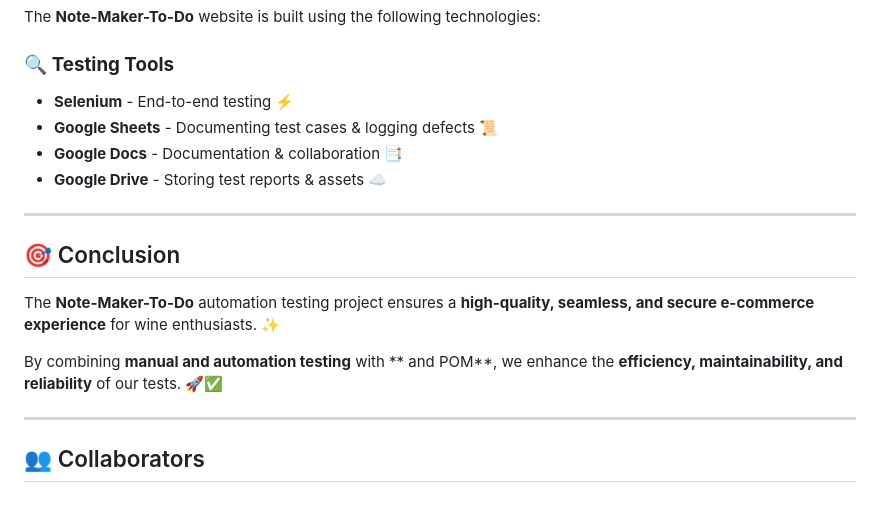
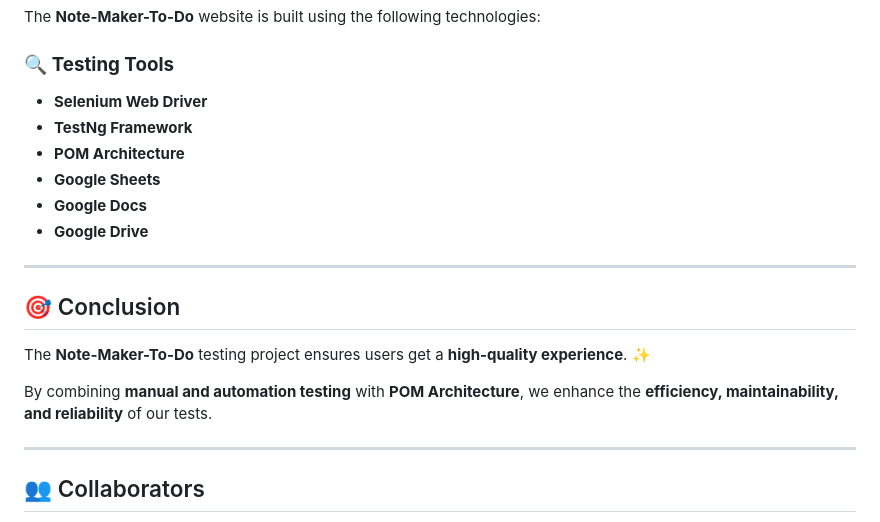
Before and after one commit to vikas-sahani8/Note-Maker-To-Do-Automation, a Markdown page: README.md, the part around the change printed below. Rendered like a GitHub page.

```diff
--- a/README.md
+++ b/README.md
@@ -101,17 +92,19 @@ Provides an overview of the testing process, **what was tested, the results, and
 The **Note-Maker-To-Do** website is built using the following technologies:
 
 ### 🔍 **Testing Tools**
-- **Selenium** - End-to-end testing ⚡
-- **Google Sheets** - Documenting test cases & logging defects 📜
-- **Google Docs** - Documentation & collaboration 📑
-- **Google Drive** - Storing test reports & assets ☁️
+- **Selenium Web Driver**
+- **TestNg Framework**
+- **POM Architecture**
+- **Google Sheets**
+- **Google Docs**
+- **Google Drive**
 
 ---
 
 ## 🎯 Conclusion
-The **Note-Maker-To-Do** automation testing project ensures a **high-quality, seamless, and secure e-commerce experience** for wine enthusiasts. ✨
+The **Note-Maker-To-Do** testing project ensures users get a **high-quality experience**. ✨
 
-By combining **manual and automation testing** with ** and POM**, we enhance the **efficiency, maintainability, and reliability** of our tests. 🚀✅
+By combining **manual and automation testing** with **POM Architecture**, we enhance the **efficiency, maintainability, and reliability** of our tests.
 
 ---
 
```
Also changed, not shown: other parts of README.md (+10 -19 lines).
